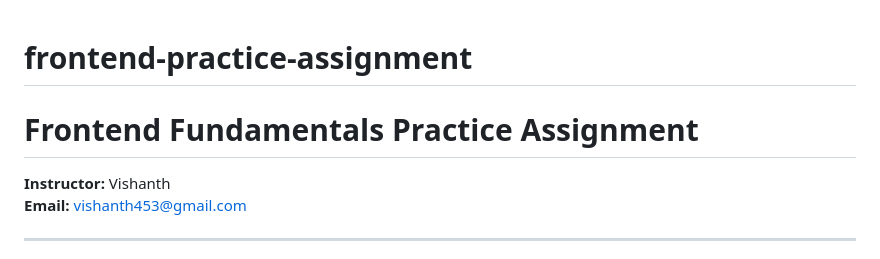
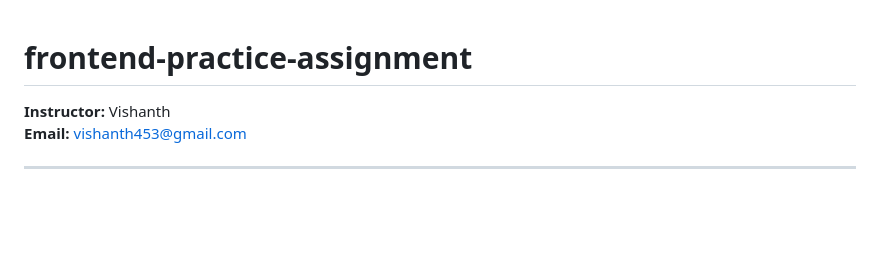
Before and after one commit to Pragyark15/frontend-practice-assignment, a Markdown page: README.md, the part around the change. Rendered like a GitHub page; blank space fills up the shorter version.

Commit message:
Remove subtitle from README
Removed the subtitle from the README.

```diff
--- a/README.md
+++ b/README.md
@@ -1,5 +1,4 @@
 # frontend-practice-assignment
-# Frontend Fundamentals Practice Assignment
 
 **Instructor:** Vishanth
 **Email:** vishanth453@gmail.com
```
